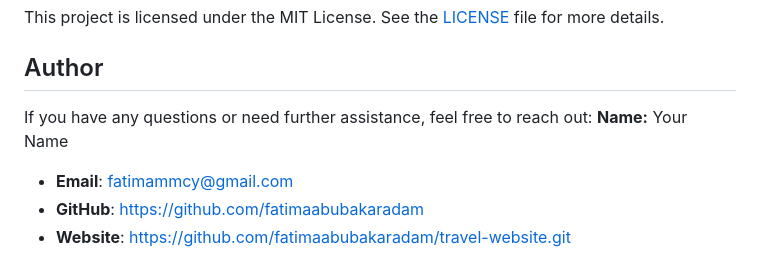
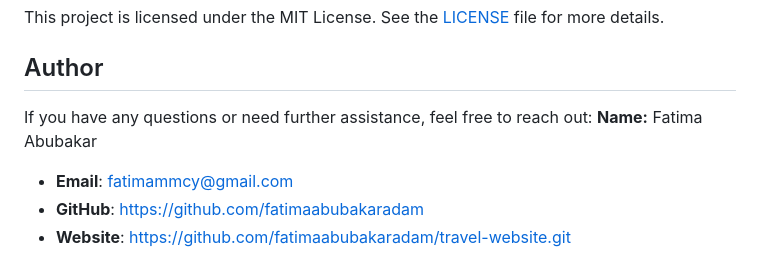
Before and after one commit to fatimaabubakaradam/travel-website, a Markdown page: README.md, the part around the change. Rendered like a GitHub page.

```diff
--- a/README.md
+++ b/README.md
@@ -94,7 +94,7 @@ This project is licensed under the MIT License. See the [LICENSE](LICENSE) file
 ## Author
 
 If you have any questions or need further assistance, feel free to reach out:
-**Name:** Your Name
+   **Name:** Fatima Abubakar
 - **Email**: fatimammcy@gmail.com
 - **GitHub**: https://github.com/fatimaabubakaradam
 - **Website**: https://github.com/fatimaabubakaradam/travel-website.git
```
